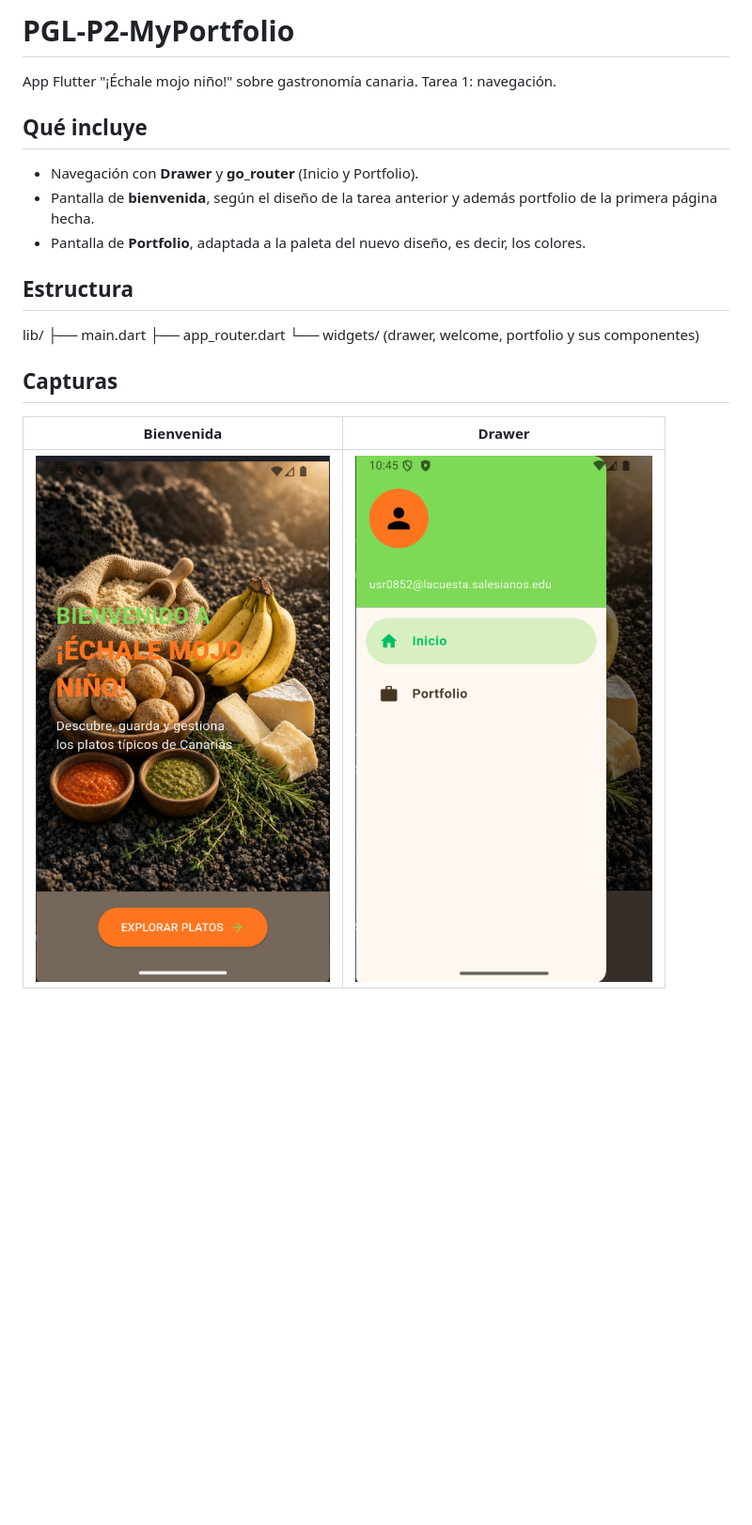
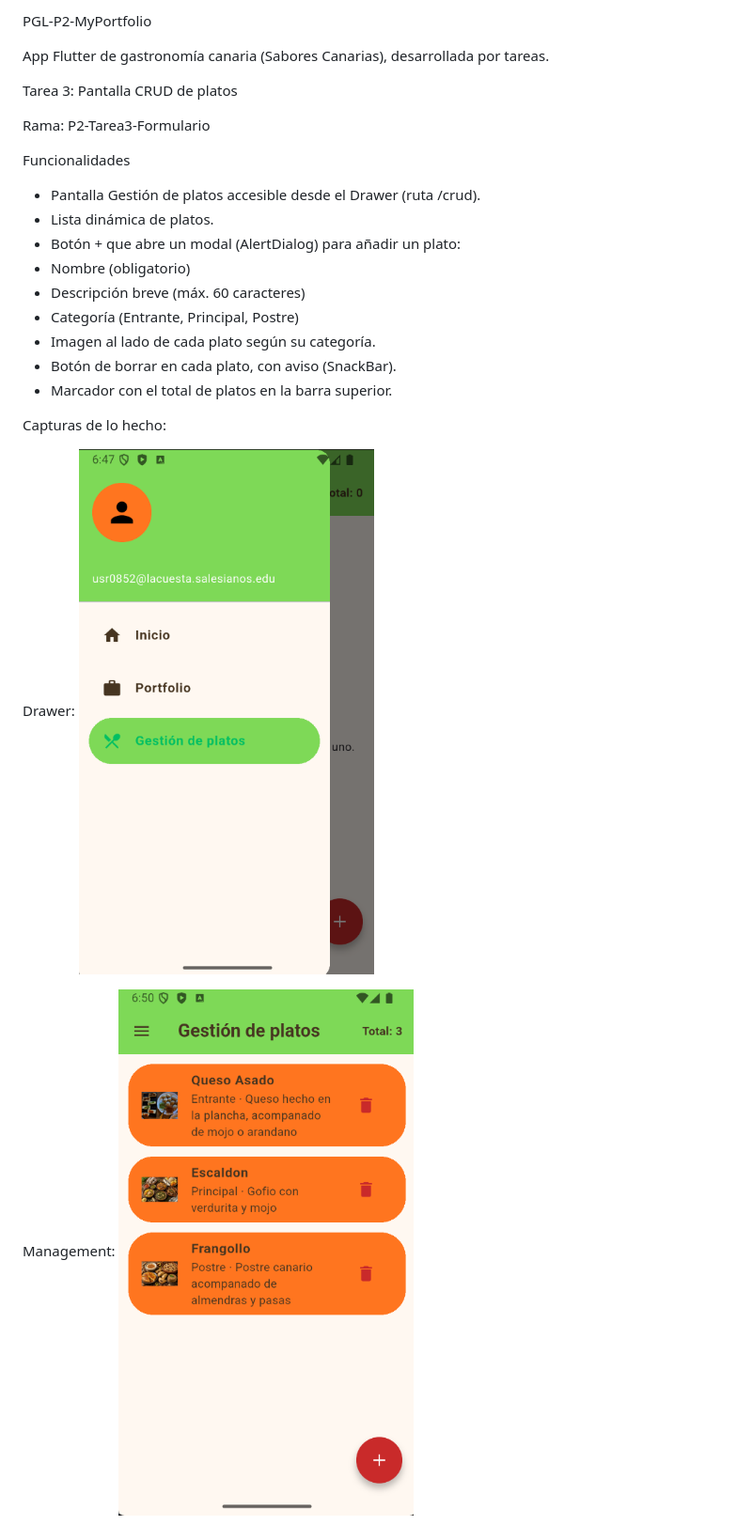
Before and after one commit to usr0852-sar/PGL-P2-MyPortfolio, a Markdown page: README.md, the part around one of its changes. Shown at 94% size. Rendered like a GitHub page; pictures changed too: assets/images/drawerManagement.png (added), assets/images/plateManagement.png (added); blank space fills up the shorter version.

Commit message:
Pantalla de Crud, es decir, en el drawer implementé gestión de platos y además hice el readme

```diff
--- a/README.md
+++ b/README.md
@@ -1,23 +1,27 @@
-# PGL-P2-MyPortfolio
+PGL-P2-MyPortfolio
 
-App Flutter "¡Échale mojo niño!" sobre gastronomía canaria. Tarea 1: navegación.
+App Flutter de gastronomía canaria (Sabores Canarias), desarrollada por tareas.
 
-## Qué incluye
+Tarea 3: Pantalla CRUD de platos
 
-- Navegación con **Drawer** y **go_router** (Inicio y Portfolio).
-- Pantalla de **bienvenida**, según el diseño de la tarea anterior y además portfolio de la primera página hecha.
-- Pantalla de **Portfolio**, adaptada a la paleta del nuevo diseño, es decir, los colores.
+Rama: P2-Tarea3-Formulario
 
-## Estructura
+Funcionalidades
+- Pantalla Gestión de platos accesible desde el Drawer (ruta /crud).
+- Lista dinámica de platos.
+- Botón + que abre un modal (AlertDialog) para añadir un plato:
+- Nombre (obligatorio)
+- Descripción breve (máx. 60 caracteres)
+- Categoría (Entrante, Principal, Postre)
+- Imagen al lado de cada plato según su categoría.
+- Botón de borrar en cada plato, con aviso (SnackBar).
+- Marcador con el total de platos en la barra superior.
 
-lib/
-├── main.dart
-├── app_router.dart
-└── widgets/ (drawer, welcome, portfolio y sus componentes)
+Capturas de lo hecho:
 
-## Capturas
+Drawer:
+ ![Drawer](assets/images/drawerManagement.png)
 
-| Bienvenida | Drawer |
-|---|---|
-| ![Bienvenida](assets/images/Pantalla-welcome.png) | ![Drawer](assets/images/drawer.png) |
+Management:
+ ![Plate](assets/images/plateManagement.png)
 
```
Also changed, not shown: other parts of README.md (+2 -3 lines), assets/images/deletePlate.png (added), assets/images/entrantes.jpg (added), assets/images/postres.jpg (added), assets/images/principales.jpg (added), 6 other files.
